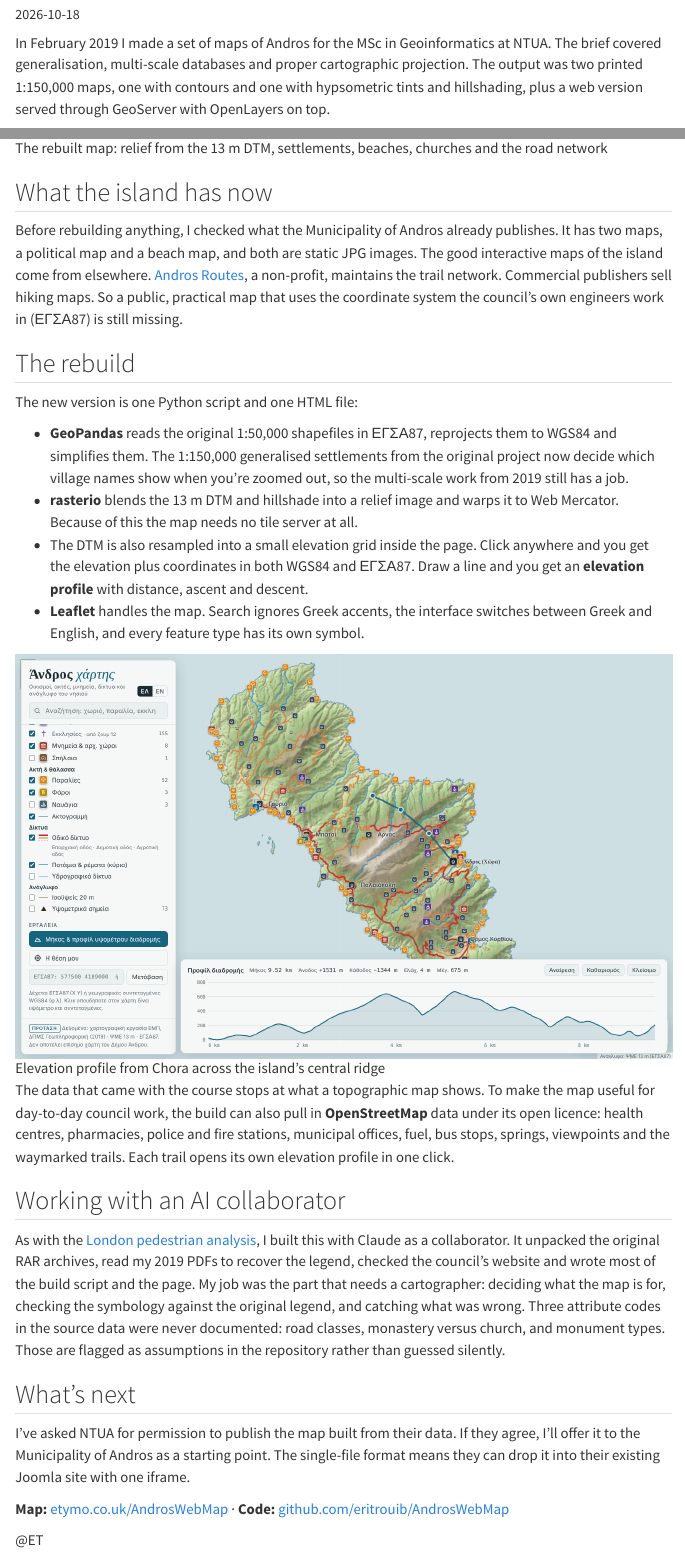
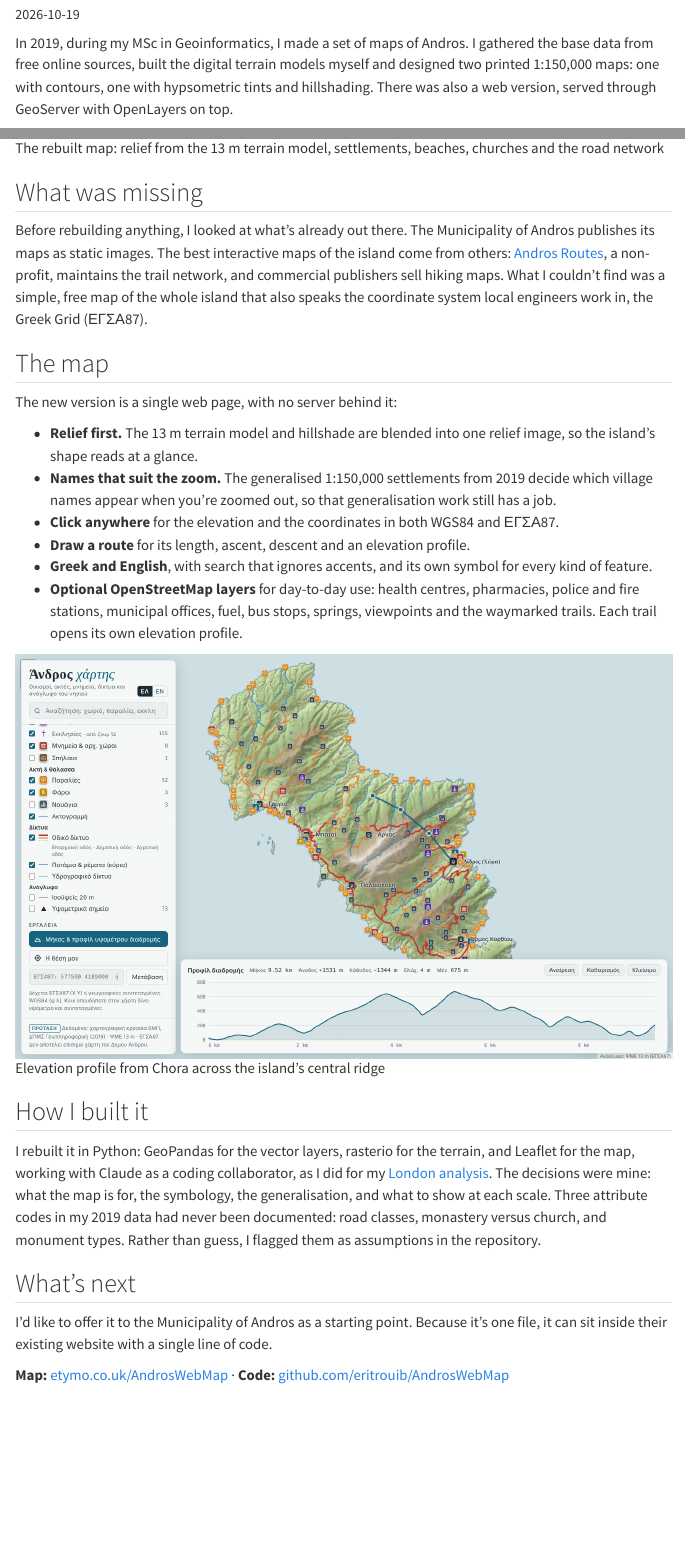
Before and after one commit to eritrouib/eritrouib.github.io, a Quarto document (posts/2026-10-andros-web-map/index.qmd): the page in a window 1100 px wide, from 110 px down, and a second part further down, joined at a grey line. Rendered offline with R 4.5, knitr and Pandoc in place of Quarto, with nearby package versions; menus at the side of the page are left out.

Commit message:
adding Andros

```diff
--- a/posts/2026-10-andros-web-map/index.qmd
+++ b/posts/2026-10-andros-web-map/index.qmd
@@ -1,10 +1,10 @@
 ---
-title: "From GeoServer to a single HTML file: rebuilding my Andros map, seven years on"
-description: "A 2019 MSc cartography project on Andros, rebuilt in Python as a web map a small island municipality could actually host."
-date: 2026-10-18
-categories: [cartography, web mapping, Python, AI]
+title: "Andros on one page: rebuilding my island map, seven years on"
+description: "A 2019 cartography project on Andros, rebuilt as an interactive web map that a small island municipality could host without a map server."
+date: 2026-10-19
+categories: [cartography, web mapping, Python]
 image: screenshot-island.png
 ---
 
-In February 2019 I made a set of maps of Andros for the MSc in Geoinformatics at NTUA. The brief covered generalisation, multi-scale databases and proper cartographic projection. The output was two printed 1:150,000 maps, one with contours and one with hypsometric tints and hillshading, plus a web version served through GeoServer with OpenLayers on top.
+In 2019, during my MSc in Geoinformatics, I made a set of maps of Andros. I gathered the base data from free online sources, built the digital terrain models myself and designed two printed 1:150,000 maps: one with contours, one with hypsometric tints and hillshading. There was also a web version, served through GeoServer with OpenLayers on top.
 
@@ -12,31 +12,29 @@ The GeoServer version did its job for the course. It also needed a running map s
 
-![The rebuilt map: relief from the 13 m DTM, settlements, beaches, churches and the road network](screenshot-island.png)
+![The rebuilt map: relief from the 13 m terrain model, settlements, beaches, churches and the road network](screenshot-island.png)
 
-## What the island has now
+## What was missing
 
-Before rebuilding anything, I checked what the Municipality of Andros already publishes. It has two maps, a political map and a beach map, and both are static JPG images. The good interactive maps of the island come from elsewhere. [Andros Routes](https://www.androsroutes.gr/), a non-profit, maintains the trail network. Commercial publishers sell hiking maps. So a public, practical map that uses the coordinate system the council's own engineers work in (ΕΓΣΑ87) is still missing.
+Before rebuilding anything, I looked at what's already out there. The Municipality of Andros publishes its maps as static images. The best interactive maps of the island come from others: [Andros Routes](https://www.androsroutes.gr/), a non-profit, maintains the trail network, and commercial publishers sell hiking maps. What I couldn't find was a simple, free map of the whole island that also speaks the coordinate system local engineers work in, the Greek Grid (ΕΓΣΑ87).
 
-## The rebuild
+## The map
 
-The new version is one Python script and one HTML file:
+The new version is a single web page, with no server behind it:
 
-- **GeoPandas** reads the original 1:50,000 shapefiles in ΕΓΣΑ87, reprojects them to WGS84 and simplifies them. The 1:150,000 generalised settlements from the original project now decide which village names show when you're zoomed out, so the multi-scale work from 2019 still has a job.
-- **rasterio** blends the 13 m DTM and hillshade into a relief image and warps it to Web Mercator. Because of this the map needs no tile server at all.
-- The DTM is also resampled into a small elevation grid inside the page. Click anywhere and you get the elevation plus coordinates in both WGS84 and ΕΓΣΑ87. Draw a line and you get an **elevation profile** with distance, ascent and descent.
-- **Leaflet** handles the map. Search ignores Greek accents, the interface switches between Greek and English, and every feature type has its own symbol.
+- **Relief first.** The 13 m terrain model and hillshade are blended into one relief image, so the island's shape reads at a glance.
+- **Names that suit the zoom.** The generalised 1:150,000 settlements from 2019 decide which village names appear when you're zoomed out, so that generalisation work still has a job.
+- **Click anywhere** for the elevation and the coordinates in both WGS84 and ΕΓΣΑ87.
+- **Draw a route** for its length, ascent, descent and an elevation profile.
+- **Greek and English**, with search that ignores accents, and its own symbol for every kind of feature.
+- **Optional OpenStreetMap layers** for day-to-day use: health centres, pharmacies, police and fire stations, municipal offices, fuel, bus stops, springs, viewpoints and the waymarked trails. Each trail opens its own elevation profile.
 
 ![Elevation profile from Chora across the island's central ridge](screenshot-profile.png)
 
-The data that came with the course stops at what a topographic map shows. To make the map useful for day-to-day council work, the build can also pull in **OpenStreetMap** data under its open licence: health centres, pharmacies, police and fire stations, municipal offices, fuel, bus stops, springs, viewpoints and the waymarked trails. Each trail opens its own elevation profile in one click.
+## How I built it
 
-## Working with an AI collaborator
-
-As with the [London pedestrian analysis](../2026-10-athens-to-london/), I built this with Claude as a collaborator. It unpacked the original RAR archives, read my 2019 PDFs to recover the legend, checked the council's website and wrote most of the build script and the page. My job was the part that needs a cartographer: deciding what the map is for, checking the symbology against the original legend, and catching what was wrong. Three attribute codes in the source data were never documented: road classes, monastery versus church, and monument types. Those are flagged as assumptions in the repository rather than guessed silently.
+I rebuilt it in Python: GeoPandas for the vector layers, rasterio for the terrain, and Leaflet for the map, working with Claude as a coding collaborator, as I did for my [London analysis](../2026-10-athens-to-london/). The decisions were mine: what the map is for, the symbology, the generalisation, and what to show at each scale. Three attribute codes in my 2019 data had never been documented: road classes, monastery versus church, and monument types. Rather than guess, I flagged them as assumptions in the repository.
 
 ## What's next
 
-I've asked NTUA for permission to publish the map built from their data. If they agree, I'll offer it to the Municipality of Andros as a starting point. The single-file format means they can drop it into their existing Joomla site with one iframe.
+I'd like to offer it to the Municipality of Andros as a starting point. Because it's one file, it can sit inside their existing website with a single line of code.
 
 **Map:** [etymo.co.uk/AndrosWebMap](https://etymo.co.uk/AndrosWebMap/) · **Code:** [github.com/eritrouib/AndrosWebMap](https://github.com/eritrouib/AndrosWebMap)
-
-@ET
```
Also changed, not shown: projects-entry.md (deleted, +0 -9 lines), projects.qmd (+15 -0 lines), docs/listings.json, docs/search.json, posts/2026-10-andros-web-map/index.qmd (2 more changed lines), 8 other files.
